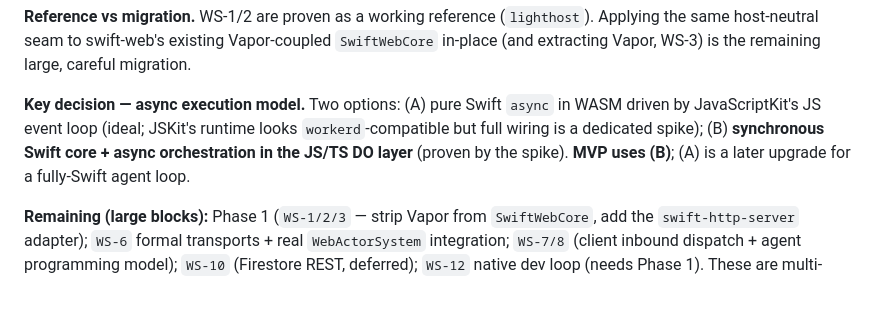
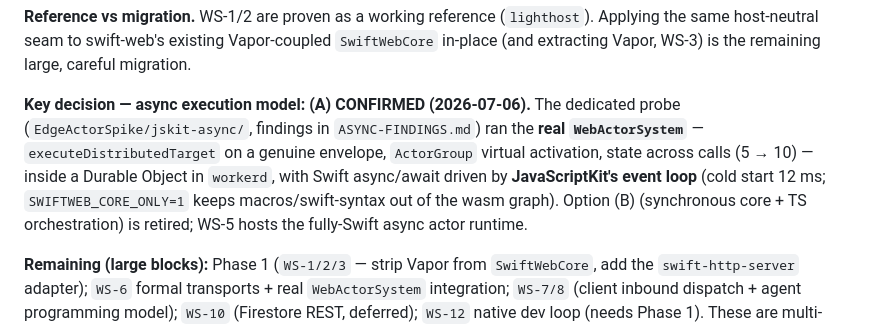
Before and after one commit to 1amageek/swift-web, a Markdown page: docs/CloudflareActorRoadmap.md, the part around the change. GitHub-like rendering; blank space fills up the shorter version.

Commit message:
Confirm async execution model A: real WebActorSystem in a Durable Object
The jskit-async probe runs executeDistributedTarget, ActorGroup virtual
activation, and Swift async/await driven by JavaScriptKit's event loop
inside workerd (cold start 12ms; state persists across calls). The
synchronous-core fallback (model B) is retired; WS-5 hosts the
fully-Swift async actor runtime.

```diff
--- a/docs/CloudflareActorRoadmap.md
+++ b/docs/CloudflareActorRoadmap.md
@@ -160,11 +160,14 @@ lightweight native host (host-neutral core + swift-http-server, **no Vapor**) se
 the same host-neutral seam to swift-web's existing Vapor-coupled `SwiftWebCore` in-place
 (and extracting Vapor, WS-3) is the remaining large, careful migration.
 
-**Key decision — async execution model.** Two options:
-(A) pure Swift `async` in WASM driven by JavaScriptKit's JS event loop (ideal; JSKit's runtime
-looks `workerd`-compatible but full wiring is a dedicated spike);
-(B) **synchronous Swift core + async orchestration in the JS/TS DO layer** (proven by the
-spike). **MVP uses (B)**; (A) is a later upgrade for a fully-Swift agent loop.
+**Key decision — async execution model: (A) CONFIRMED (2026-07-06).** The dedicated
+probe (`EdgeActorSpike/jskit-async/`, findings in `ASYNC-FINDINGS.md`) ran the **real
+`WebActorSystem`** — `executeDistributedTarget` on a genuine envelope, `ActorGroup`
+virtual activation, state across calls (5 → 10) — inside a Durable Object in `workerd`,
+with Swift async/await driven by **JavaScriptKit's event loop** (cold start 12 ms;
+`SWIFTWEB_CORE_ONLY=1` keeps macros/swift-syntax out of the wasm graph). Option (B)
+(synchronous core + TS orchestration) is retired; WS-5 hosts the fully-Swift async
+actor runtime.
 
 **Remaining (large blocks):** Phase 1 (`WS-1/2/3` — strip Vapor from `SwiftWebCore`, add the
 `swift-http-server` adapter); `WS-6` formal transports + real `WebActorSystem` integration;
```
